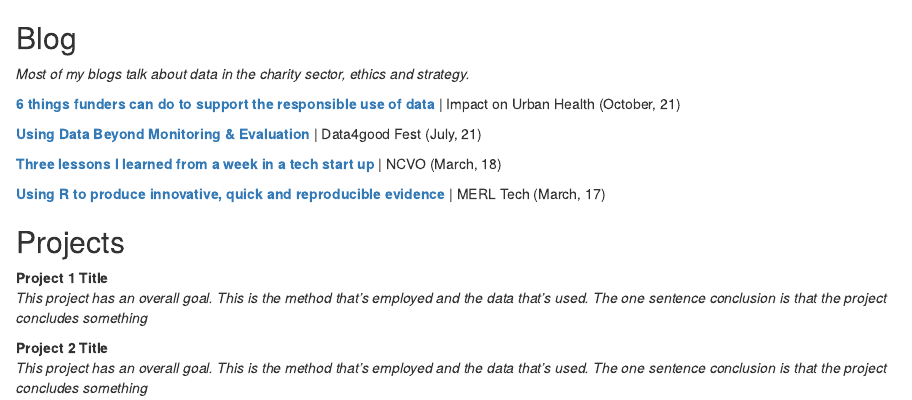
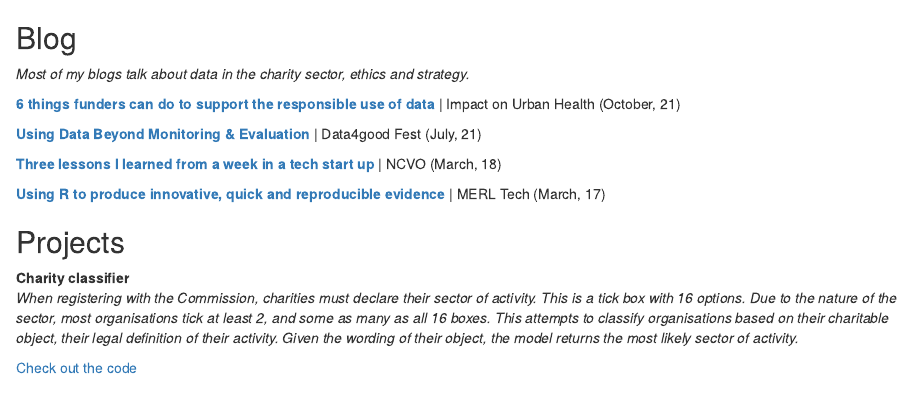
Before and after one commit to ClaireBenard/ClaireBenard.github.io, an R Markdown document (index.Rmd): the page in a window 1100 px wide, from 370 px down. Rendered offline with R 4.5, knitr and Pandoc, with nearby package versions; drawn as R Markdown's standard HTML page in place of the format the file asks for.

Commit message:
Update project list

```diff
--- a/index.Rmd
+++ b/index.Rmd
@@ -61,8 +61,8 @@ _Most of my blogs talk about data in the charity sector, ethics and strategy._
 
 ## Projects
 
-**Project 1 Title**
-_This project has an overall goal. This is the method that's employed and the data that's used. The one sentence conclusion is that the project concludes something_
+**Charity classifier**
+_When registering with the Commission, charities must declare their sector of activity. This is a tick box with 16 options. Due to the nature of the sector, most organisations tick at least 2, and some as many as all 16 boxes._
+_This attempts to classify organisations based on their charitable object, their legal definition of their activity. Given the wording of their object, the model returns the most likely sector of activity._
 
-**Project 2 Title**
-_This project has an overall goal. This is the method that's employed and the data that's used. The one sentence conclusion is that the project concludes something_
+[Check out the code](https://github.com/ClaireBenard/charity-classifier)
```
